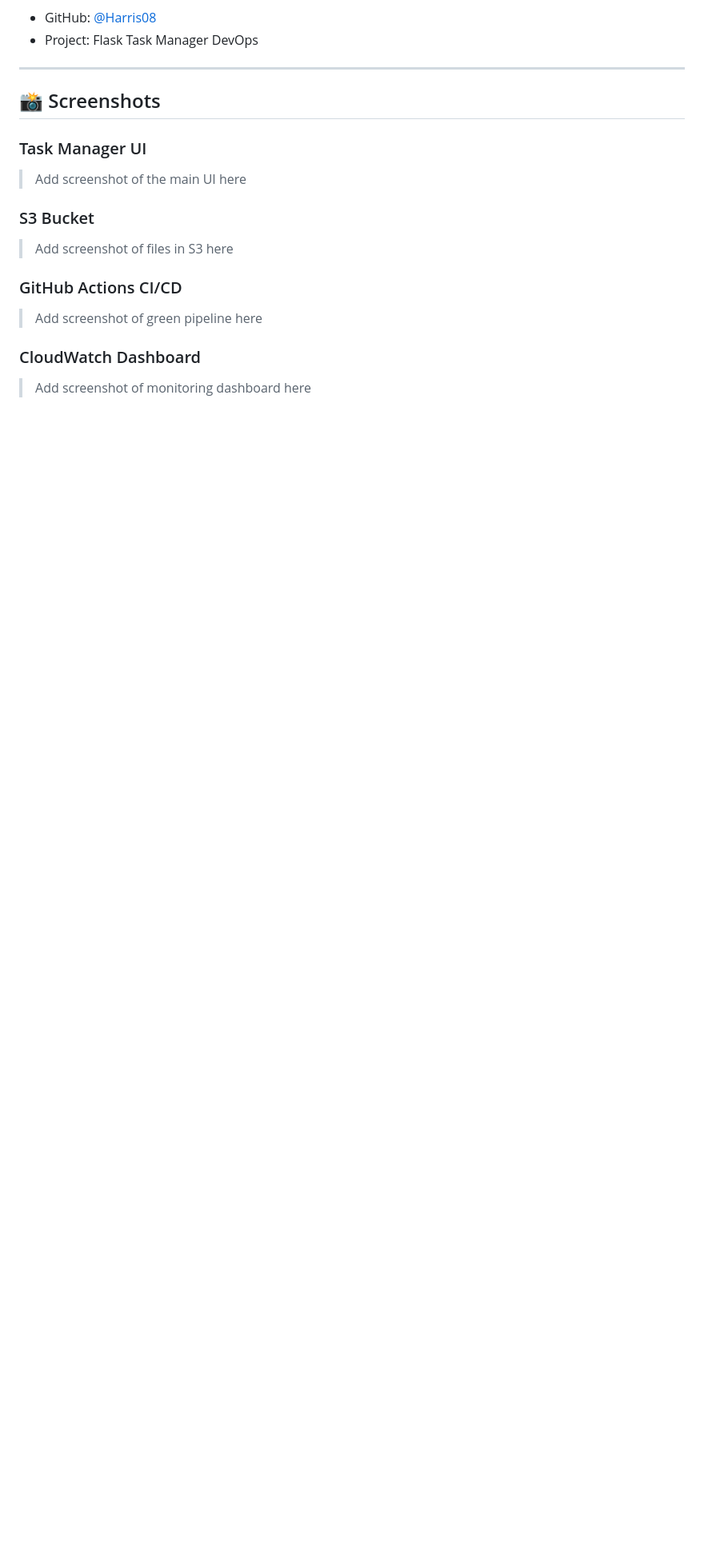
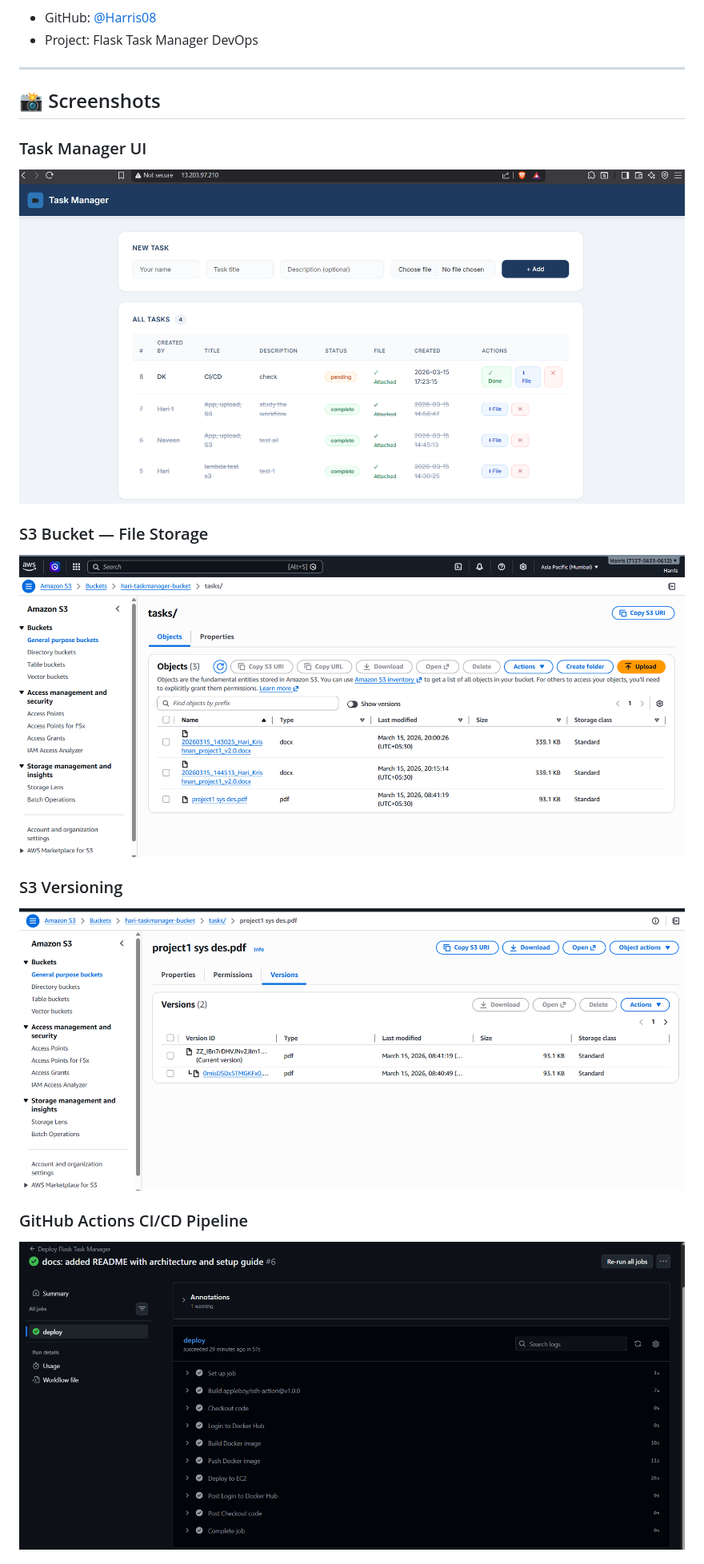
Before and after one commit to Harris08/flask-task-manager-devops, a Markdown page: README.md, the part around one of its changes. Shown at 80% size. Drawn GitHub-style; blank space fills up the shorter version.

```diff
--- a/README.md
+++ b/README.md
@@ -243,14 +243,14 @@ flask-task-manager-devops/
 ## 📸 Screenshots
 
 ### Task Manager UI
-> Add screenshot of the main UI here
+![UI](screenshots/ui.png)
 
-### S3 Bucket
-> Add screenshot of files in S3 here
+### S3 Bucket — File Storage
+![S3](screenshots/s3.png)
 
-### GitHub Actions CI/CD
-> Add screenshot of green pipeline here
+### S3 Versioning
+![S3 Versioning](screenshots/s3ver.png)
 
-### CloudWatch Dashboard
-> Add screenshot of monitoring dashboard here
+### GitHub Actions CI/CD Pipeline
+![CI/CD](screenshots/cicd.png)
 
```
Also changed, not shown: other parts of README.md (+5 -2 lines).
